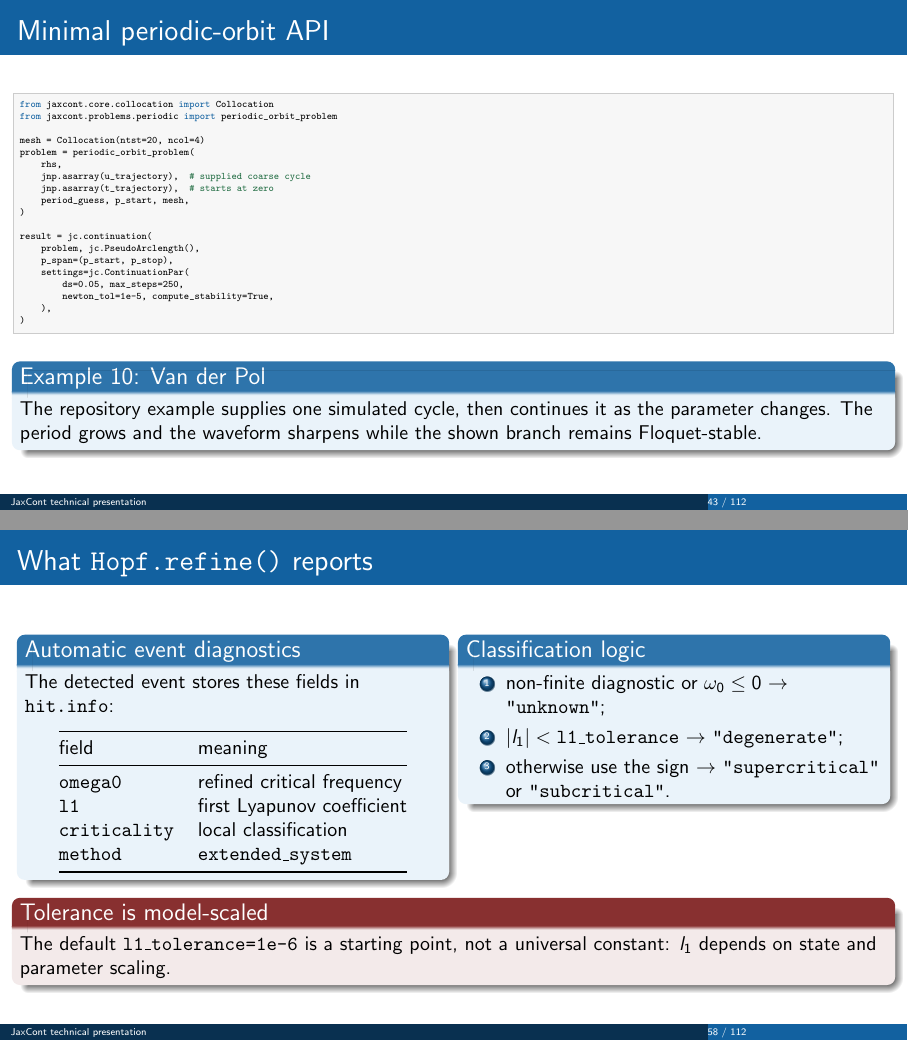
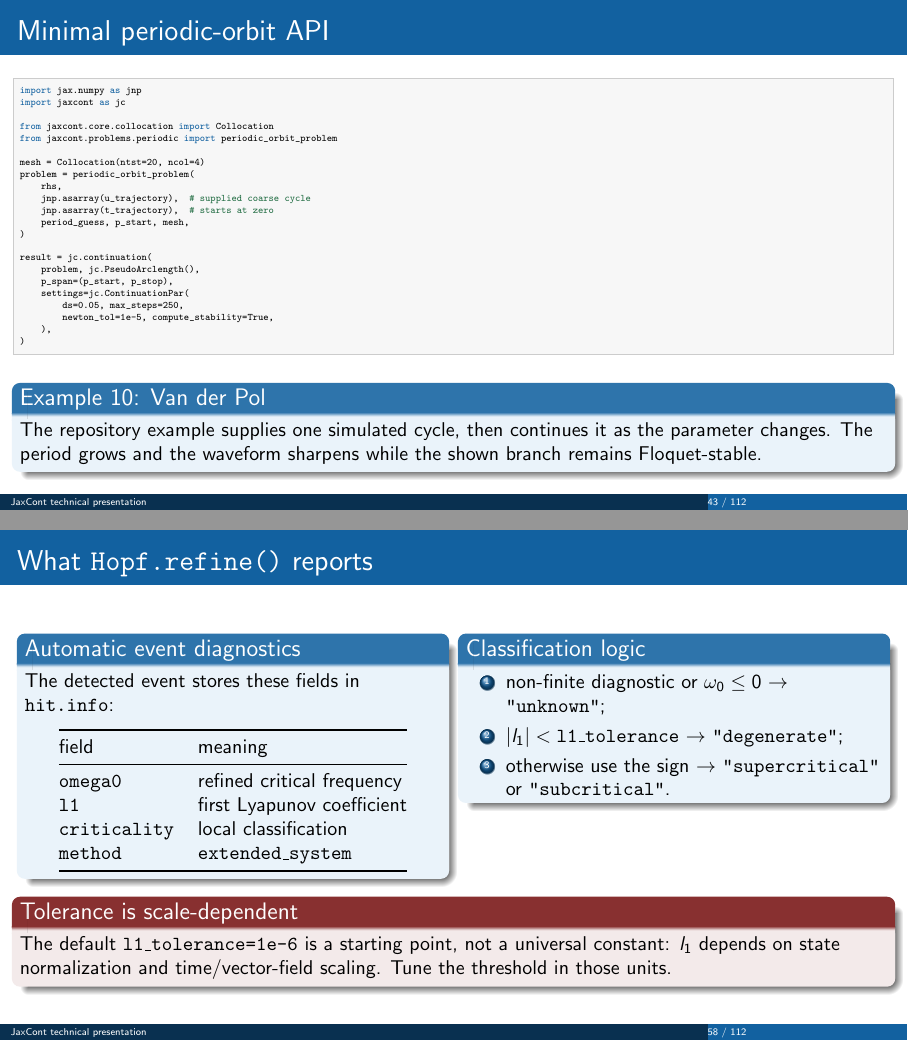
Before and after one commit to Ziaeemehr/JaxCont, LaTeX slides (notes/technical_presentation/jaxcont_technical_presentation.tex, which reads notes/technical_presentation/chapters/05_periodic_orbits.tex, notes/technical_presentation/chapters/06_hopf_classification.tex): pages 43 and 58 of 112, joined at a grey line. Compiled offline with pdfLaTeX.

Commit message:
docs(presentation): verify the v0.3.1+ technical deck

```diff
--- a/notes/technical_presentation/chapters/05_periodic_orbits.tex
+++ b/notes/technical_presentation/chapters/05_periodic_orbits.tex
@@ -113,6 +113,9 @@ clamp to a nearly constant, invalid guess.
 
 \begin{frame}[fragile]{Minimal periodic-orbit API}
 \begin{lstlisting}[basicstyle=\ttfamily\tiny]
+import jax.numpy as jnp
+import jaxcont as jc
+
 from jaxcont.core.collocation import Collocation
 from jaxcont.problems.periodic import periodic_orbit_problem
 
--- a/notes/technical_presentation/chapters/06_hopf_classification.tex
+++ b/notes/technical_presentation/chapters/06_hopf_classification.tex
@@ -252,9 +252,10 @@ field & meaning \\
 \end{enumerate}
 \end{block}
 \end{columns}
-\begin{alertblock}{Tolerance is model-scaled}
+\begin{alertblock}{Tolerance is scale-dependent}
 The default \texttt{l1\_tolerance=1e-6} is a starting point, not a universal
-constant: $l_1$ depends on state and parameter scaling.
+constant: $l_1$ depends on state normalization and time/vector-field scaling.
+Tune the threshold in those units.
 \end{alertblock}
 \end{frame}
 
```
Also changed, not shown: notes/technical_presentation/SPEAKER_NOTES.md (+5 -3 lines), notes/technical_presentation/chapters/04_api_and_jax.tex (+1 -1 lines), notes/technical_presentation/chapters/07_codim2_solvers.tex (+1 -1 lines), notes/technical_presentation/Makefile.
